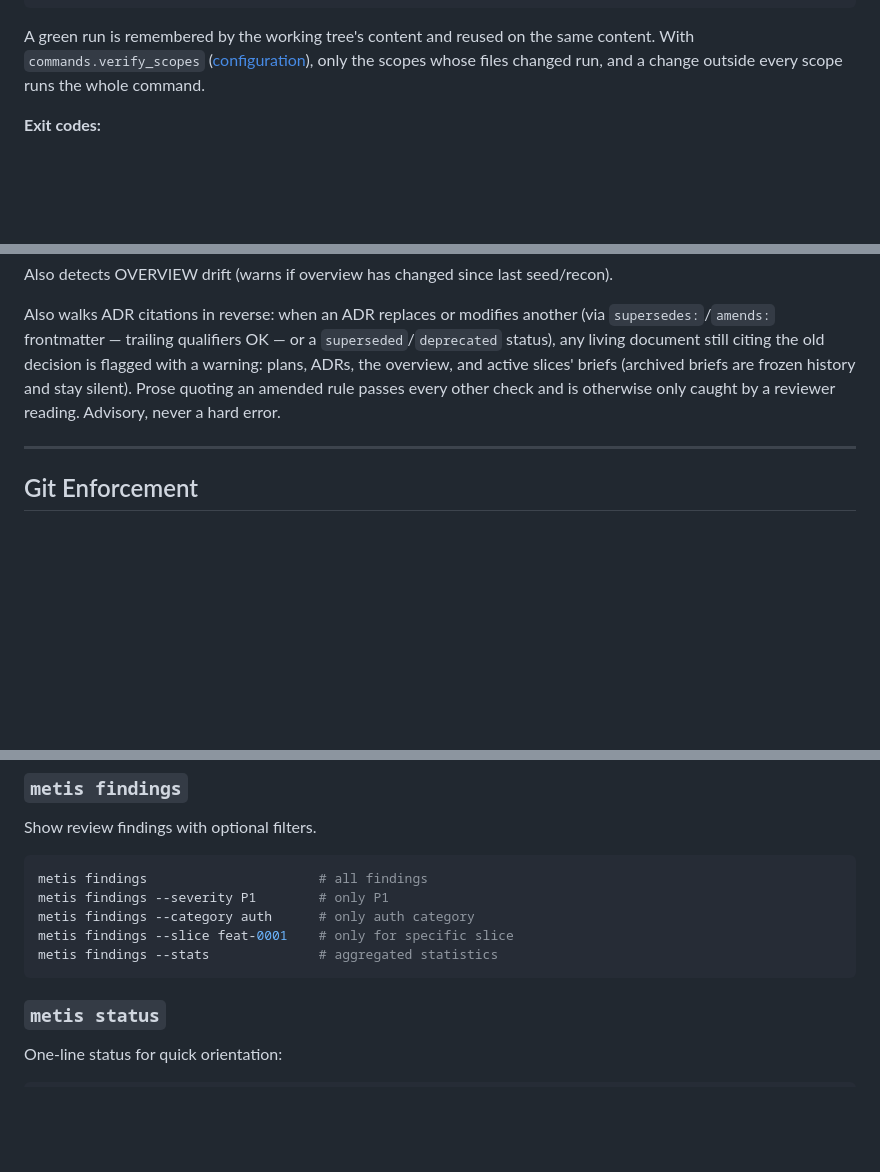
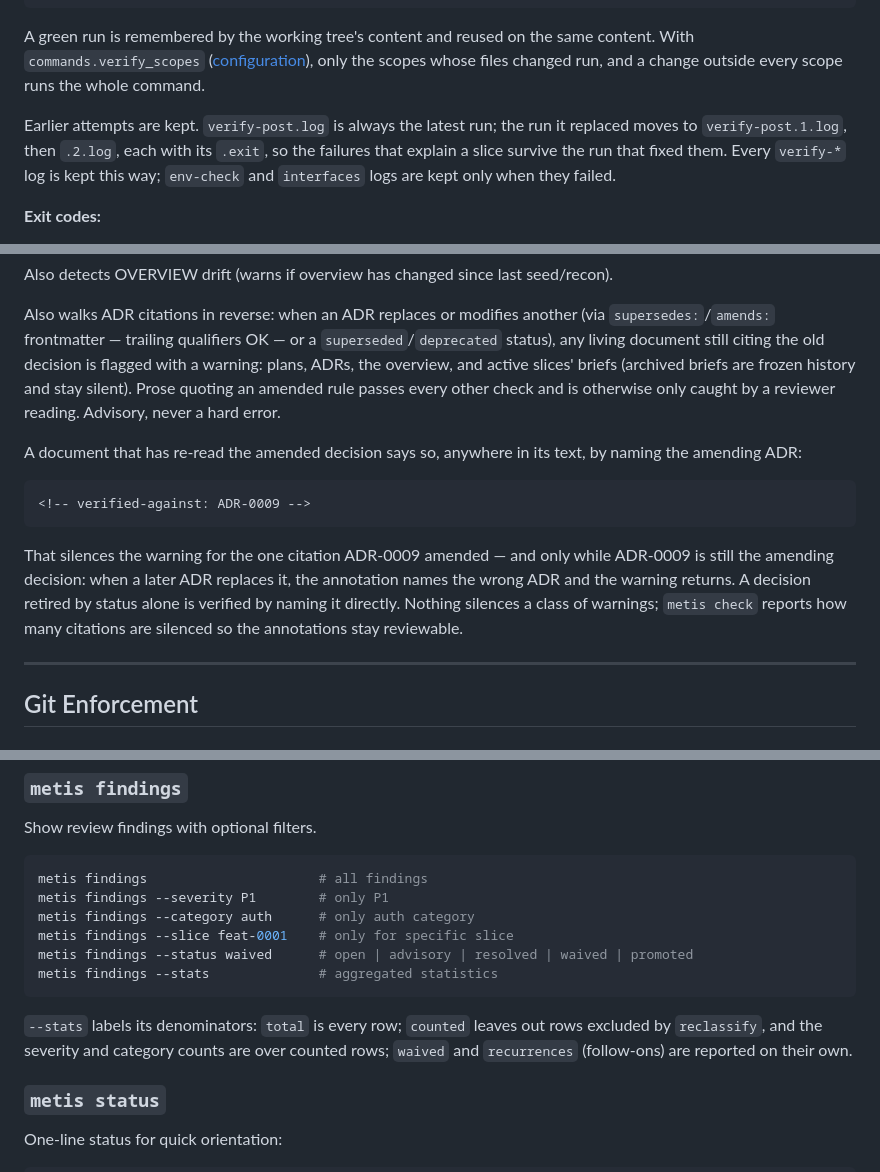
Before and after one commit to techspeque/metis, a Markdown page: docs/commands.md, 3 parts joined by grey strips. GitHub-like rendering; blank space fills up the shorter version.

````diff
--- a/docs/commands.md
+++ b/docs/commands.md
@@ -451,6 +496,12 @@ same content. With `commands.verify_scopes` ([configuration](configuration.md#sc
 only the scopes whose files changed run, and a change outside every scope
 runs the whole command.
 
+Earlier attempts are kept. `verify-post.log` is always the latest run; the
+run it replaced moves to `verify-post.1.log`, then `.2.log`, each with its
+`.exit`, so the failures that explain a slice survive the run that fixed
+them. Every `verify-*` log is kept this way; `env-check` and `interfaces`
+logs are kept only when they failed.
+
 **Exit codes:**
 - 0: all pass
 - 1: verify command failed (code error)
@@ -488,6 +539,20 @@ active slices' briefs (archived briefs are frozen history and stay silent).
 Prose quoting an amended rule passes every other check and is otherwise only
 caught by a reviewer reading. Advisory, never a hard error.
 
+A document that has re-read the amended decision says so, anywhere in its
+text, by naming the amending ADR:
+
+```markdown
+<!-- verified-against: ADR-0009 -->
+```
+
+That silences the warning for the one citation ADR-0009 amended — and only
+while ADR-0009 is still the amending decision: when a later ADR replaces
+it, the annotation names the wrong ADR and the warning returns. A decision
+retired by status alone is verified by naming it directly. Nothing silences
+a class of warnings; `metis check` reports how many citations are silenced
+so the annotations stay reviewable.
+
 ---
 
 ## Git Enforcement
@@ -603,8 +669,14 @@ metis findings                      # all findings
 metis findings --severity P1        # only P1
 metis findings --category auth      # only auth category
 metis findings --slice feat-0001    # only for specific slice
+metis findings --status waived      # open | advisory | resolved | waived | promoted
 metis findings --stats              # aggregated statistics
 ```
+
+`--stats` labels its denominators: `total` is every row; `counted` leaves
+out rows excluded by `reclassify`, and the severity and category counts are
+over counted rows; `waived` and `recurrences` (follow-ons) are reported on
+their own.
 
 ### `metis status`
 
````
Also changed, not shown: other parts of docs/commands.md (+66 -6 lines), docs/cli.md (+14 -6 lines).
